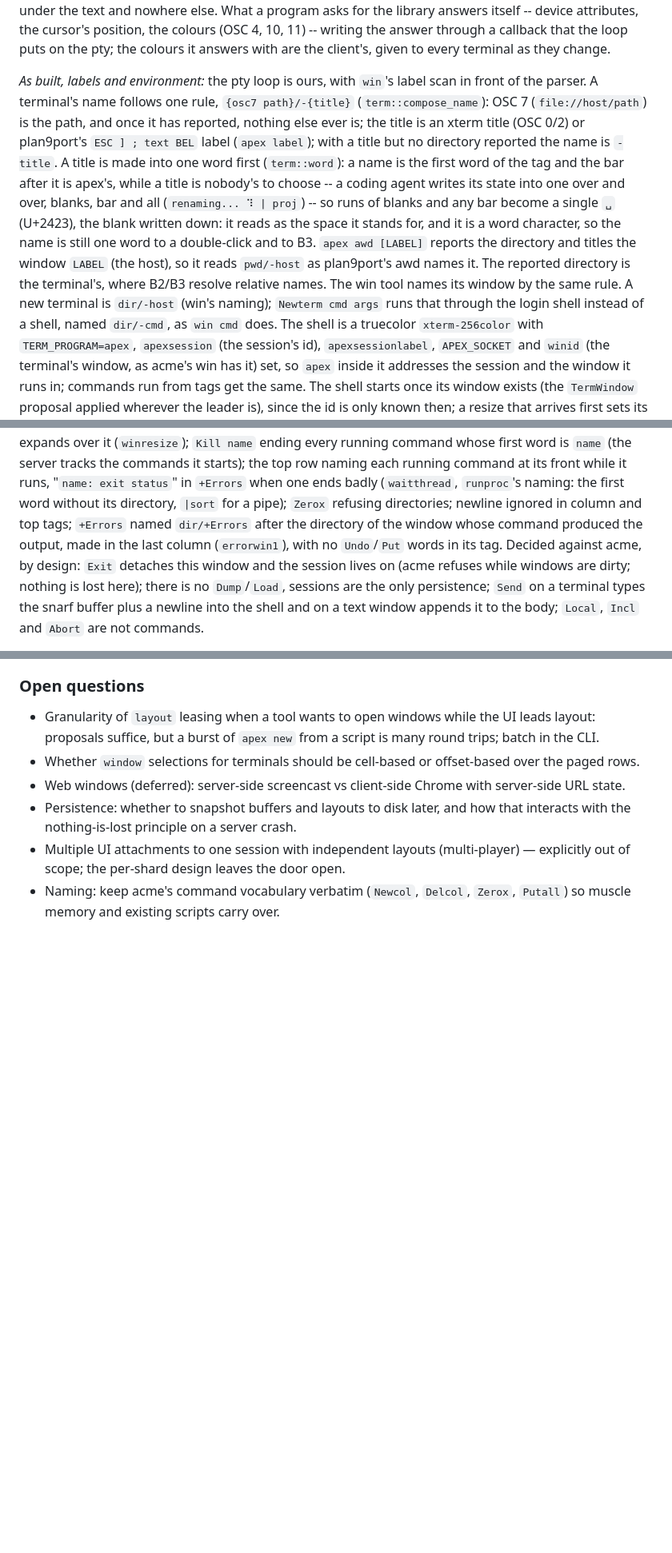
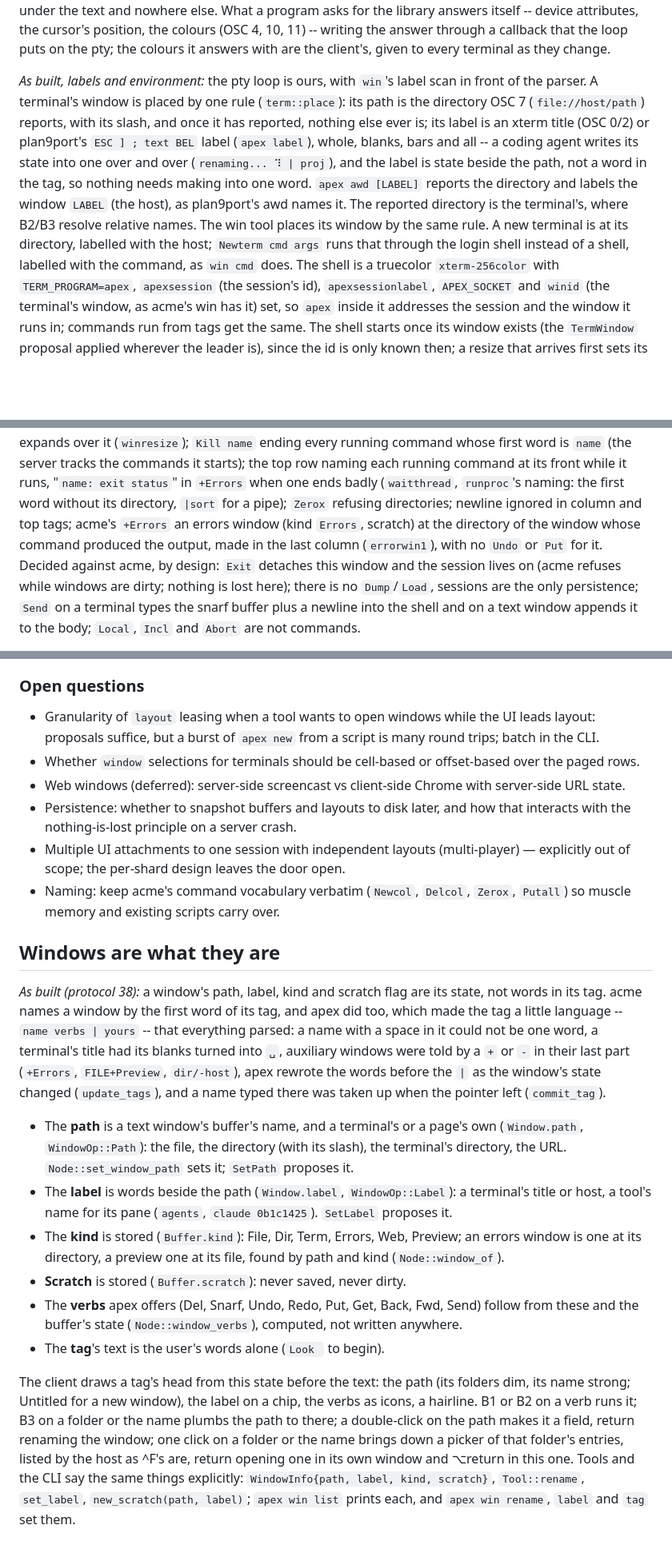
Before and after one commit to mariusae/apex, a Markdown page: DESIGN.md, 3 parts joined by grey strips. Shown at 80% size. Rendered like a GitHub page; blank space fills up the shorter version.

```diff
--- a/DESIGN.md
+++ b/DESIGN.md
@@ -1265,25 +1266,20 @@ through a callback that the loop puts on the pty; the colours it answers
 with are the client's, given to every terminal as they change.
 
 *As built, labels and environment:* the pty loop is ours, with `win`'s
-label scan in front of the parser. A terminal's name follows one
-rule, `{osc7 path}/-{title}` (`term::compose_name`): OSC 7
-(`file://host/path`) is the path, and once it has reported, nothing else
-ever is; the title is an xterm title (OSC 0/2) or plan9port's
-`ESC ] ; text BEL` label (`apex label`); with a title but no directory
-reported the name is `-title`. A title is made into one word first
-(`term::word`): a name is the first word of the tag and the bar after it
-is apex's, while a title is nobody's to choose -- a coding agent writes
-its state into one over and over, blanks, bar and all
-(`renaming... ⠹ | proj`) -- so runs of blanks and any bar become a
-single `␣` (U+2423), the blank written down: it reads as the space it
-stands for, and it is a word character, so the name is still one word to
-a double-click and to B3. `apex awd [LABEL]` reports the directory and titles the
-window `LABEL` (the host), so it reads `pwd/-host` as
-plan9port's awd names it. The reported directory is the terminal's,
-where B2/B3 resolve relative names. The win tool names its window by the
-same rule. A new terminal is `dir/-host` (win's naming); `Newterm cmd args` runs
-that through the login shell instead of a shell, named `dir/-cmd`, as
-`win cmd` does. The
+label scan in front of the parser. A terminal's window is placed by one
+rule (`term::place`): its path is the directory OSC 7
+(`file://host/path`) reports, with its slash, and once it has reported,
+nothing else ever is; its label is an xterm title (OSC 0/2) or
+plan9port's `ESC ] ; text BEL` label (`apex label`), whole, blanks, bars
+and all -- a coding agent writes its state into one over and over
+(`renaming... ⠹ | proj`), and the label is state beside the path, not a
+word in the tag, so nothing needs making into one word. `apex awd
+[LABEL]` reports the directory and labels the window `LABEL` (the
+host), as plan9port's awd names it. The reported directory is the
+terminal's, where B2/B3 resolve relative names. The win tool places its
+window by the same rule. A new terminal is at its directory, labelled
+with the host; `Newterm cmd args` runs that through the login shell
+instead of a shell, labelled with the command, as `win cmd` does. The
 shell is a truecolor `xterm-256color` with `TERM_PROGRAM=apex`,
 `apexsession` (the session's id), `apexsessionlabel`, `APEX_SOCKET` and
 `winid` (the terminal's window, as acme's win has it) set, so `apex`
@@ -2024,9 +2020,10 @@ commands it starts); the top row naming each running command at its
 front while it runs, "`name: exit status`" in `+Errors` when one ends
 badly (`waitthread`, `runproc`'s naming: the first word without its
 directory, `|sort` for a pipe); `Zerox` refusing directories; newline ignored in
-column and top tags; `+Errors` named `dir/+Errors` after the directory of
-the window whose command produced the output, made in the last column
-(`errorwin1`), with no `Undo`/`Put` words in its tag. Decided against
+column and top tags; acme's `+Errors` an errors window (kind `Errors`,
+scratch) at the directory of the window whose command produced the
+output, made in the last column (`errorwin1`), with no `Undo` or `Put`
+for it. Decided against
 acme, by design: `Exit` detaches this window and the session lives on
 (acme refuses while windows are dirty; nothing is lost here); there is no
 `Dump`/`Load`, sessions are the only persistence; `Send` on a terminal
@@ -2473,3 +2470,43 @@ second vote for the transcript being a shard.
   the door open.
 - Naming: keep acme's command vocabulary verbatim (`Newcol`, `Delcol`,
   `Zerox`, `Putall`) so muscle memory and existing scripts carry over.
+
+## Windows are what they are
+
+*As built (protocol 38):* a window's path, label, kind and scratch flag
+are its state, not words in its tag. acme names a window by the first
+word of its tag, and apex did too, which made the tag a little language
+-- `name verbs | yours` -- that everything parsed: a name with a space
+in it could not be one word, a terminal's title had its blanks turned
+into `␣`, auxiliary windows were told by a `+` or `-` in their last
+part (`+Errors`, `FILE+Preview`, `dir/-host`), apex rewrote the words
+before the `|` as the window's state changed (`update_tags`), and a
+name typed there was taken up when the pointer left (`commit_tag`).
+
+- The **path** is a text window's buffer's name, and a terminal's or a
+  page's own (`Window.path`, `WindowOp::Path`): the file, the
+  directory (with its slash), the terminal's directory, the URL.
+  `Node::set_window_path` sets it; `SetPath` proposes it.
+- The **label** is words beside the path (`Window.label`,
+  `WindowOp::Label`): a terminal's title or host, a tool's name for
+  its pane (`agents`, `claude 0b1c1425`). `SetLabel` proposes it.
+- The **kind** is stored (`Buffer.kind`): File, Dir, Term, Errors,
+  Web, Preview; an errors window is one at its directory, a preview one
+  at its file, found by path and kind (`Node::window_of`).
+- **Scratch** is stored (`Buffer.scratch`): never saved, never dirty.
+- The **verbs** apex offers (Del, Snarf, Undo, Redo, Put, Get, Back,
+  Fwd, Send) follow from these and the buffer's state
+  (`Node::window_verbs`), computed, not written anywhere.
+- The **tag**'s text is the user's words alone (`Look ` to begin).
+
+The client draws a tag's head from this state before the text: the path
+(its folders dim, its name strong; Untitled for a new window), the
+label on a chip, the verbs as icons, a hairline. B1 or B2 on a verb runs
+it; B3 on a folder or the name plumbs the path to there; a double-click
+on the path makes it a field, return renaming the window; one click on
+a folder or the name brings down a picker of that folder's entries,
+listed by the host as ^F's are, return opening one in its own window
+and ⌥return in this one. Tools and the CLI say the same things
+explicitly: `WindowInfo{path, label, kind, scratch}`, `Tool::rename`,
+`set_label`, `new_scratch(path, label)`; `apex win list` prints each,
+and `apex win rename`, `label` and `tag` set them.
```
Also changed, not shown: other parts of DESIGN.md (+9 -8 lines), MODERN.md (+27 -18 lines), WEB.md (+13 -12 lines).
